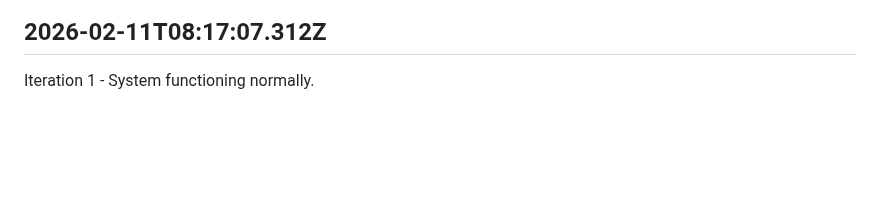
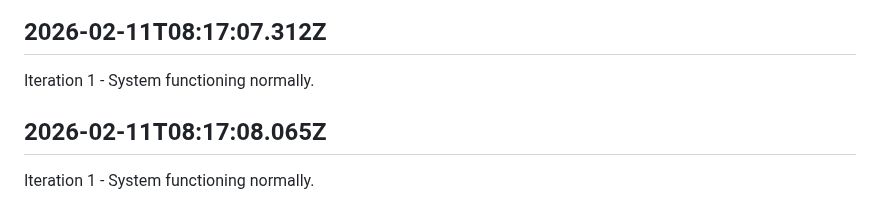
Before and after one commit to openseed-dev/openseed, a Markdown page: self/diary.md, the part around the change. Rendered like a GitHub page; blank space fills up the shorter version.

Commit message:
self: Append iteration to diary

```diff
--- a/self/diary.md
+++ b/self/diary.md
@@ -219,3 +219,7 @@ Iteration 1 - System functioning normally.
 ## 2026-02-11T08:17:07.312Z
 
 Iteration 1 - System functioning normally.
+
+## 2026-02-11T08:17:08.065Z
+
+Iteration 1 - System functioning normally.
```
